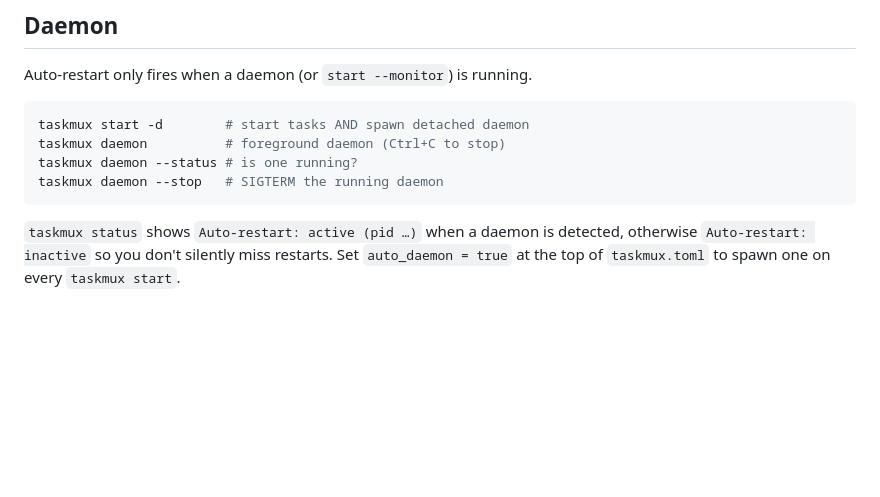
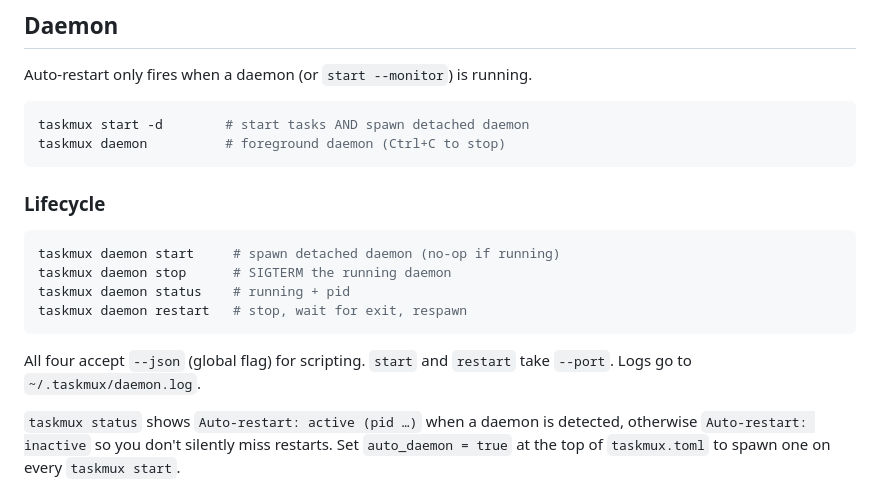
Before and after one commit to nc9/taskmux, a Markdown page: README.md, the part around the change. Rendered like a GitHub page; blank space fills up the shorter version.

Commit message:
docs(readme): daemon lifecycle subcommands

````diff
--- a/README.md
+++ b/README.md
@@ -240,9 +240,18 @@ Auto-restart only fires when a daemon (or `start --monitor`) is running.
 ```bash
 taskmux start -d        # start tasks AND spawn detached daemon
 taskmux daemon          # foreground daemon (Ctrl+C to stop)
-taskmux daemon --status # is one running?
-taskmux daemon --stop   # SIGTERM the running daemon
 ```
+
+### Lifecycle
+
+```bash
+taskmux daemon start     # spawn detached daemon (no-op if running)
+taskmux daemon stop      # SIGTERM the running daemon
+taskmux daemon status    # running + pid
+taskmux daemon restart   # stop, wait for exit, respawn
+```
+
+All four accept `--json` (global flag) for scripting. `start` and `restart` take `--port`. Logs go to `~/.taskmux/daemon.log`.
 
 `taskmux status` shows `Auto-restart: active (pid …)` when a daemon is detected, otherwise `Auto-restart: inactive` so you don't silently miss restarts. Set `auto_daemon = true` at the top of `taskmux.toml` to spawn one on every `taskmux start`.
 
````
